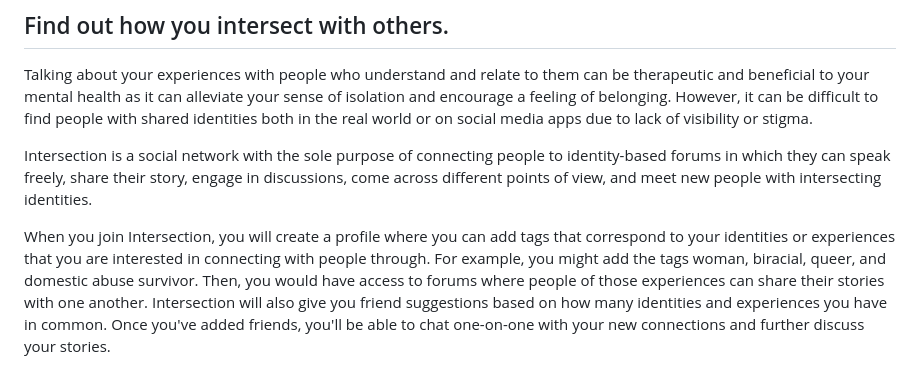
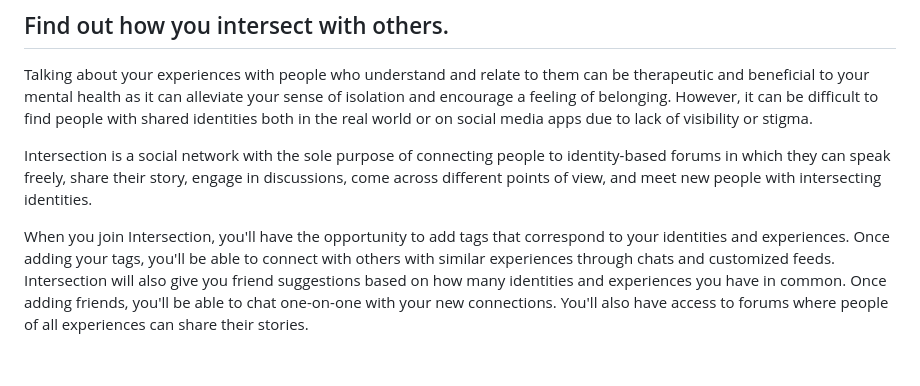
Before and after one commit to cew88/Intersection, a Markdown page: README.md, the part around the change. Rendered like a GitHub page.

```diff
--- a/README.md
+++ b/README.md
@@ -8,4 +8,4 @@ Talking about your experiences with people who understand and relate to them can
 
 Intersection is a social network with the sole purpose of connecting people to identity-based forums in which they can speak freely, share their story, engage in discussions, come across different points of view, and meet new people with intersecting identities.
 
-When you join Intersection, you will create a profile where you can add tags that correspond to your identities or experiences that you are interested in connecting with people through. For example, you might add the tags woman, biracial, queer, and domestic abuse survivor. Then, you would have access to forums where people of those experiences can share their stories with one another. Intersection will also give you friend suggestions based on how many identities and experiences you have in common. Once you've added friends, you'll be able to chat one-on-one with your new connections and further discuss your stories.
+When you join Intersection, you'll have the opportunity to add tags that correspond to your identities and experiences. Once adding your tags, you'll be able to connect with others with similar experiences through chats and customized feeds. Intersection will also give you friend suggestions based on how many identities and experiences you have in common. Once adding friends, you'll be able to chat one-on-one with your new connections. You'll also have access to forums where people of all experiences can share their stories.
```
Also changed, not shown: static/images/infopic1.png (added), 10 other files.
